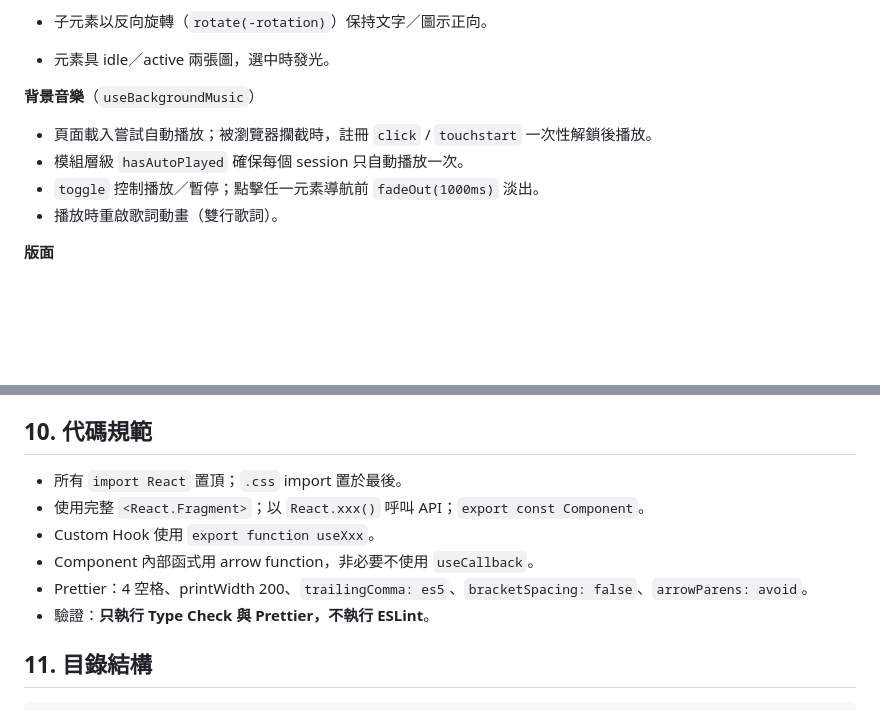
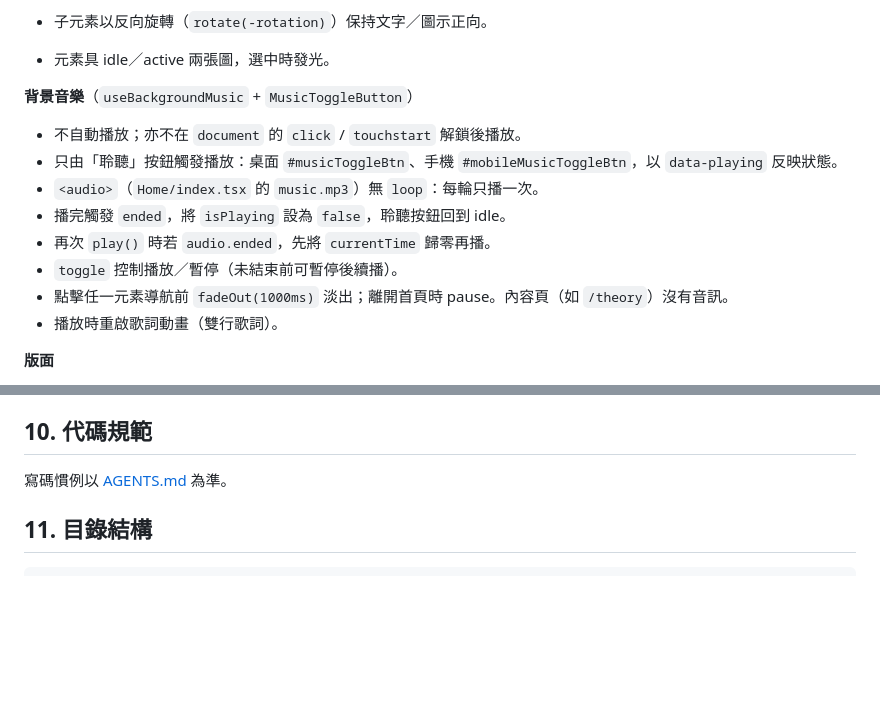
Before and after one commit to hkwholeness-tech/hkwholeness-site, a Markdown page: SPEC.md, 2 parts joined by grey strips. GitHub-like rendering; blank space fills up the shorter version.

```diff
--- a/SPEC.md
+++ b/SPEC.md
@@ -88,11 +88,15 @@
 - 子元素以反向旋轉（`rotate(-rotation)`）保持文字／圖示正向。
 - 元素具 idle／active 兩張圖，選中時發光。
 
-**背景音樂**（`useBackgroundMusic`）
+**背景音樂**（`useBackgroundMusic` + `MusicToggleButton`）
 
-- 頁面載入嘗試自動播放；被瀏覽器攔截時，註冊 `click` / `touchstart` 一次性解鎖後播放。
-- 模組層級 `hasAutoPlayed` 確保每個 session 只自動播放一次。
-- `toggle` 控制播放／暫停；點擊任一元素導航前 `fadeOut(1000ms)` 淡出。
+- 不自動播放；亦不在 `document` 的 `click` / `touchstart` 解鎖後播放。
+- 只由「聆聽」按鈕觸發播放：桌面 `#musicToggleBtn`、手機 `#mobileMusicToggleBtn`，以 `data-playing` 反映狀態。
+- `<audio>`（`Home/index.tsx` 的 `music.mp3`）無 `loop`：每輪只播一次。
+- 播完觸發 `ended`，將 `isPlaying` 設為 `false`，聆聽按鈕回到 idle。
+- 再次 `play()` 時若 `audio.ended`，先將 `currentTime` 歸零再播。
+- `toggle` 控制播放／暫停（未結束前可暫停後續播）。
+- 點擊任一元素導航前 `fadeOut(1000ms)` 淡出；離開首頁時 pause。內容頁（如 `/theory`）沒有音訊。
 - 播放時重啟歌詞動畫（雙行歌詞）。
 
 **版面**
@@ -194,12 +198,7 @@ pnpm build
 
 ## 10. 代碼規範
 
-- 所有 `import React` 置頂；`.css` import 置於最後。
-- 使用完整 `<React.Fragment>`；以 `React.xxx()` 呼叫 API；`export const Component`。
-- Custom Hook 使用 `export function useXxx`。
-- Component 內部函式用 arrow function，非必要不使用 `useCallback`。
-- Prettier：4 空格、printWidth 200、`trailingComma: es5`、`bracketSpacing: false`、`arrowParens: avoid`。
-- 驗證：**只執行 Type Check 與 Prettier，不執行 ESLint**。
+寫碼慣例以 [AGENTS.md](./AGENTS.md) 為準。
 
 ## 11. 目錄結構
 
```
Also changed, not shown: AGENTS.md (added, +163 -0 lines), README.md (+17 -13 lines).
